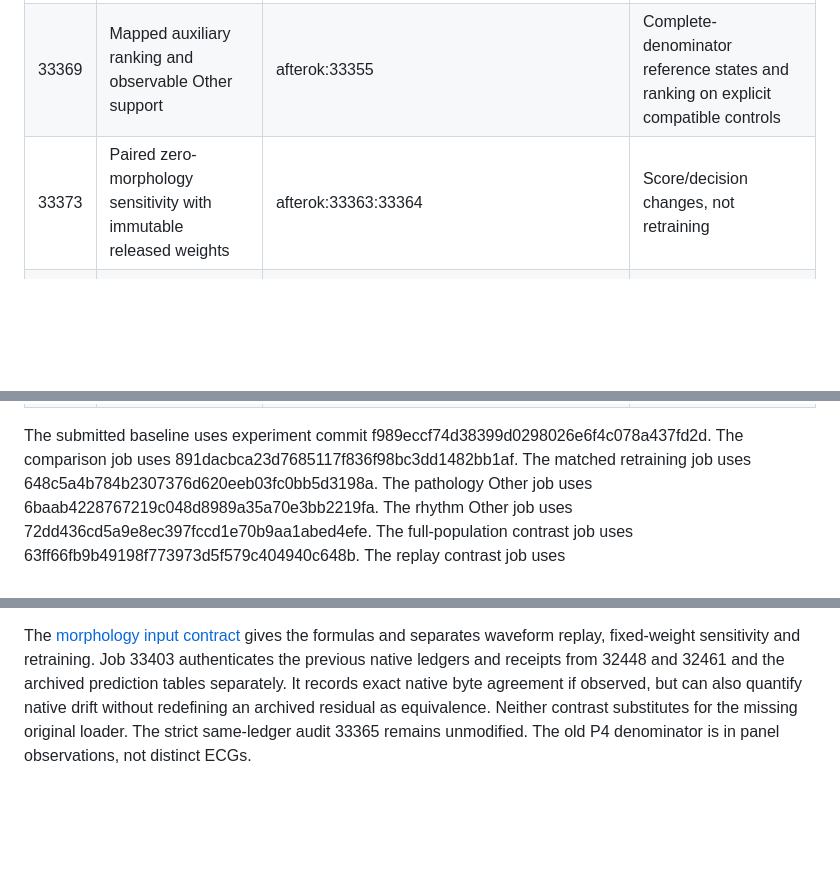
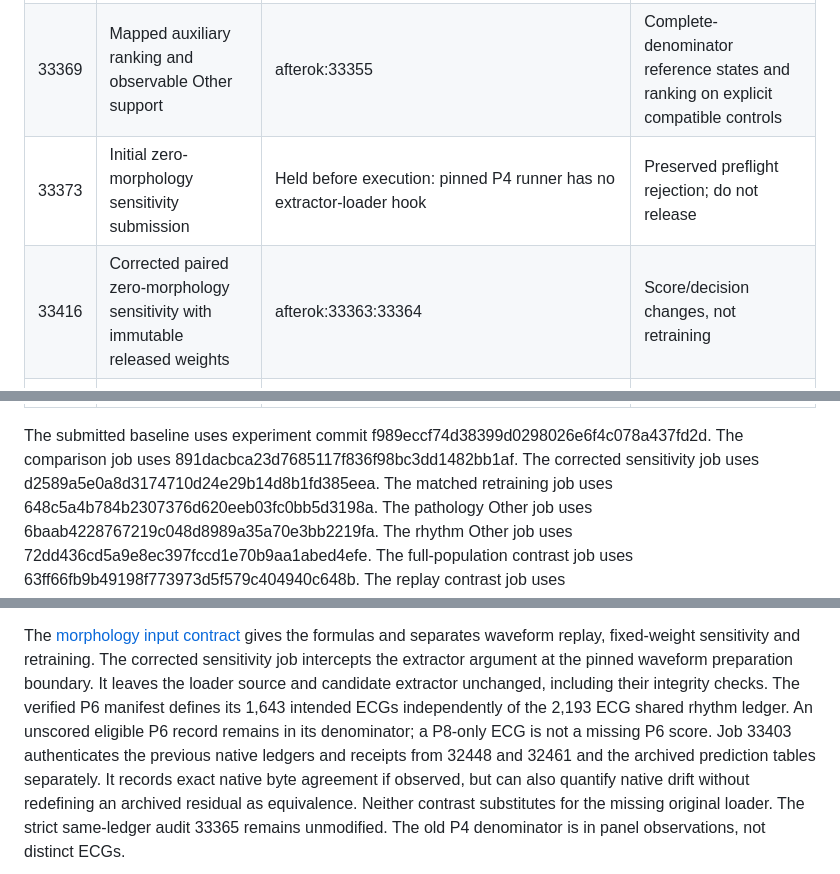
Before and after one commit to Mateo197802/titan-v45-ecg-multihead, a Markdown page: docs/reviewer_experiments/NOVEMBER_EXECUTION.md, 3 parts joined by grey strips. Drawn GitHub-style; blank space fills up the shorter version.

Commit message:
Preserve rejected morphology job and register corrected submission

```diff
--- a/docs/reviewer_experiments/NOVEMBER_EXECUTION.md
+++ b/docs/reviewer_experiments/NOVEMBER_EXECUTION.md
@@ -32,7 +32,8 @@ real second-stage inference are not implied by abstention.
 | 33364 | Rerun saved rhythm waveform panels | Rhythm source cfe6d59fa5cc4be10de0d7c6803fa5208fae0072 | Private replay ledger |
 | 33365 | Audit historical panel residuals and decisions | afterok:33363:33364 | Aggregate decision and score differences |
 | 33369 | Mapped auxiliary ranking and observable Other support | afterok:33355 | Complete-denominator reference states and ranking on explicit compatible controls |
-| 33373 | Paired zero-morphology sensitivity with immutable released weights | afterok:33363:33364 | Score/decision changes, not retraining |
+| 33373 | Initial zero-morphology sensitivity submission | Held before execution: pinned P4 runner has no extractor-loader hook | Preserved preflight rejection; do not release |
+| 33416 | Corrected paired zero-morphology sensitivity with immutable released weights | afterok:33363:33364 | Score/decision changes, not retraining |
 | 33381 | Fresh paired extraction, matched retraining, calibration seal, held comparison | afterok:33355:33363:33364 | Private models plus aggregate paired intervals and original-baseline comparison |
 | 33390 | New PTB-XL auxiliary and bounded pathology Other heads | afterok:33355:33369 | Complete reference flow, held metrics and patient intervals for supported endpoints |
 | 33396 | New SPH mapped rhythm Other and auxiliary heads vs frozen-score comparator | afterok:33355:33369 | Paired held development metrics and full reference/scoring flow |
@@ -43,6 +44,7 @@ real second-stage inference are not implied by abstention.
 
 The submitted baseline uses experiment commit f989eccf74d38399d0298026e6f4c078a437fd2d.
 The comparison job uses 891dacbca23d7685117f836f98bc3dd1482bb1af.
+The corrected sensitivity job uses d2589a5e0a8d3174710d24e29b14d8b1fd385eea.
 The matched retraining job uses 648c5a4b784b2307376d620eeb03fc0bb5d3198a.
 The pathology Other job uses 6baab4228767219c048d8989a35a70e3bb2219fa.
 The rhythm Other job uses 72dd436cd5a9e8ec397fccd1e70b9aa1abed4efe.
@@ -83,6 +85,12 @@ validation cohort and is not a replacement for the SPH denominator.
 
 The [morphology input contract](MORPHOLOGY_INPUT_CONTRACT.md) gives the formulas
 and separates waveform replay, fixed-weight sensitivity and retraining.
+The corrected sensitivity job intercepts the extractor argument at the
+pinned waveform preparation boundary. It leaves the loader source and
+candidate extractor unchanged, including their integrity checks. The
+verified P6 manifest defines its 1,643 intended ECGs independently
+of the 2,193 ECG shared rhythm ledger. An unscored eligible P6 record
+remains in its denominator; a P8-only ECG is not a missing P6 score.
 Job 33403 authenticates the previous native ledgers and receipts from
 32448 and 32461 and the archived prediction tables separately. It
 records exact native byte agreement if observed, but can also quantify
```
